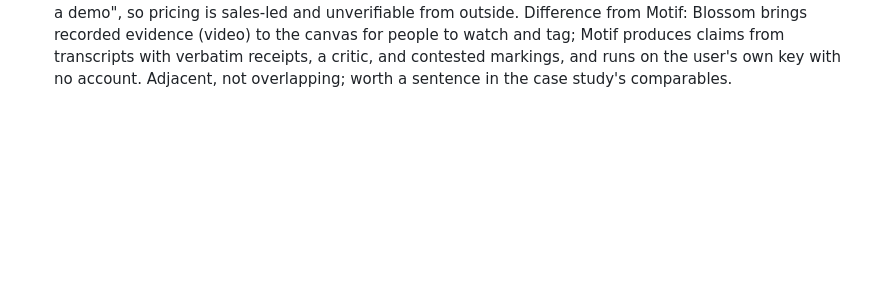
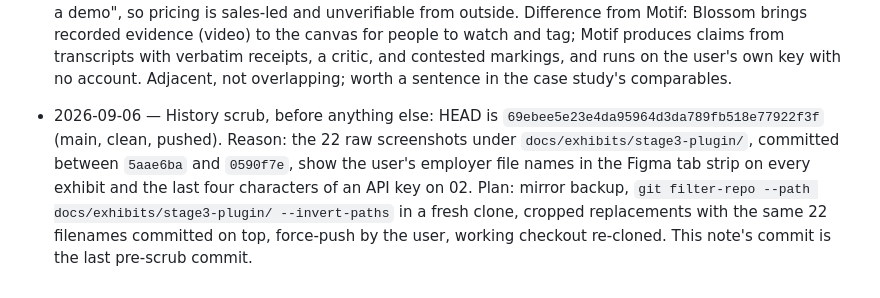
Before and after one commit to sleepycobalt/motif, a Markdown page: docs/part3-notes.md, the part around the change. Rendered like a GitHub page; blank space fills up the shorter version.

Commit message:
Notes: record pre-scrub HEAD d2a990a and the reason for the history scrub
Co-Authored-By: Claude Fable 5.1 <noreply@anthropic.com>

```diff
--- a/docs/part3-notes.md
+++ b/docs/part3-notes.md
@@ -101,3 +101,4 @@ Running list of moments worth writing up for the part-3 case study (the hosted e
 - 2026-09-06 — New rule, in `CONTRIBUTING.md` § Conventions and the plan's stage-4 QA gate: raw screenshots never leave the repo and, from now on, never enter it either. Every exhibit and every publication asset is cropped to the product surface and checked for personal information (menu bar, tabs, clock, avatar, file names) before it is saved; publication assets live under `surfaces/figma/listing/` or `docs/figures/`.
 - 2026-09-06 — Listing link: https://www.figma.com/community/plugin/1678295978273812914 (the plugin id is the path; the page goes public on approval).
 - 2026-09-06 — Blossom, the comparable the research report missed (FigJam's plugin list, research, marked paid). Read from tryblossom.io in a real browser on 2026-09-06: "the UXR data platform", tagline "Bring your research to where the work happens"; a video repository for research recordings (Zoom import, clips and highlight reels, synchronised meeting notes to tag key moments); the Figma/FigJam plugin (Community id 995608071385132676) drags playable video clips onto the canvas as video cards, slides, and stickies, adds video to presentations, and publishes via shareable links; it needs a Blossom account (the plugin has its own signup page). No public price: the site's Pricing link is a dead anchor to the homepage, no dollar amount appears anywhere, the only calls to action are "Start free trial" and "Request a demo", so pricing is sales-led and unverifiable from outside. Difference from Motif: Blossom brings recorded evidence (video) to the canvas for people to watch and tag; Motif produces claims from transcripts with verbatim receipts, a critic, and contested markings, and runs on the user's own key with no account. Adjacent, not overlapping; worth a sentence in the case study's comparables.
+- 2026-09-06 — History scrub, before anything else: HEAD is `69ebee5e23e4da95964d3da789fb518e77922f3f` (main, clean, pushed). Reason: the 22 raw screenshots under `docs/exhibits/stage3-plugin/`, committed between `5aae6ba` and `0590f7e`, show the user's employer file names in the Figma tab strip on every exhibit and the last four characters of an API key on 02. Plan: mirror backup, `git filter-repo --path docs/exhibits/stage3-plugin/ --invert-paths` in a fresh clone, cropped replacements with the same 22 filenames committed on top, force-push by the user, working checkout re-cloned. This note's commit is the last pre-scrub commit.
```
